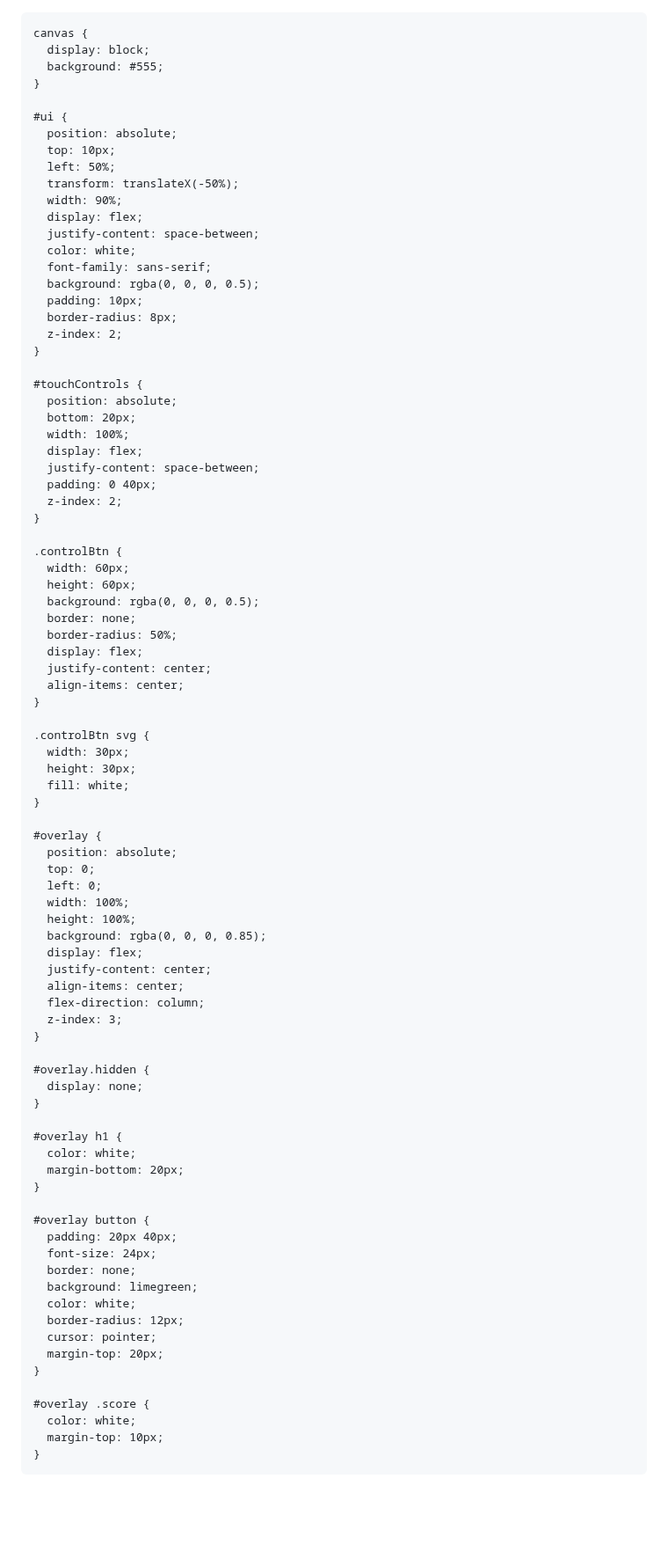
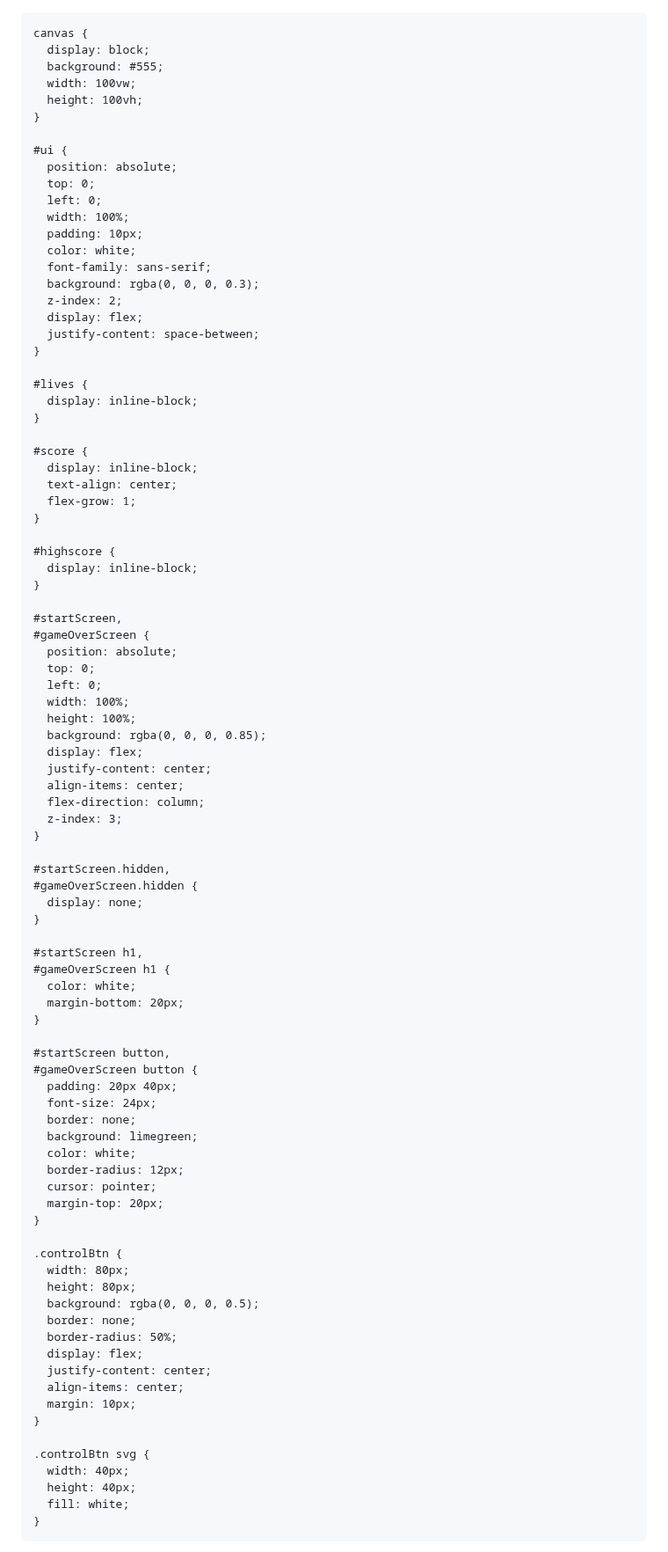
Before and after one commit to max70050/Game, a Markdown page: README.md, the part around one of its changes. Shown at 88% size. Drawn GitHub-style; blank space fills up the shorter version.

```diff
--- a/README.md
+++ b/README.md
@@ -14,52 +14,40 @@
     canvas {
       display: block;
       background: #555;
+      width: 100vw;
+      height: 100vh;
     }
 
     #ui {
       position: absolute;
-      top: 10px;
-      left: 50%;
-      transform: translateX(-50%);
-      width: 90%;
+      top: 0;
+      left: 0;
+      width: 100%;
+      padding: 10px;
+      color: white;
+      font-family: sans-serif;
+      background: rgba(0, 0, 0, 0.3);
+      z-index: 2;
       display: flex;
       justify-content: space-between;
-      color: white;
-      font-family: sans-serif;
-      background: rgba(0, 0, 0, 0.5);
-      padding: 10px;
-      border-radius: 8px;
-      z-index: 2;
     }
 
-    #touchControls {
-      position: absolute;
-      bottom: 20px;
-      width: 100%;
-      display: flex;
-      justify-content: space-between;
-      padding: 0 40px;
-      z-index: 2;
+    #lives {
+      display: inline-block;
     }
 
-    .controlBtn {
-      width: 60px;
-      height: 60px;
-      background: rgba(0, 0, 0, 0.5);
-      border: none;
-      border-radius: 50%;
-      display: flex;
-      justify-content: center;
-      align-items: center;
+    #score {
+      display: inline-block;
+      text-align: center;
+      flex-grow: 1;
     }
 
-    .controlBtn svg {
-      width: 30px;
-      height: 30px;
-      fill: white;
+    #highscore {
+      display: inline-block;
     }
 
-    #overlay {
+    #startScreen,
+    #gameOverScreen {
       position: absolute;
       top: 0;
       left: 0;
@@ -73,16 +61,19 @@
       z-index: 3;
     }
 
-    #overlay.hidden {
+    #startScreen.hidden,
+    #gameOverScreen.hidden {
       display: none;
     }
 
-    #overlay h1 {
+    #startScreen h1,
+    #gameOverScreen h1 {
       color: white;
       margin-bottom: 20px;
     }
 
-    #overlay button {
+    #startScreen button,
+    #gameOverScreen button {
       padding: 20px 40px;
       font-size: 24px;
       border: none;
@@ -93,9 +84,22 @@
       margin-top: 20px;
     }
 
-    #overlay .score {
-      color: white;
-      margin-top: 10px;
+    .controlBtn {
+      width: 80px;
+      height: 80px;
+      background: rgba(0, 0, 0, 0.5);
+      border: none;
+      border-radius: 50%;
+      display: flex;
+      justify-content: center;
+      align-items: center;
+      margin: 10px;
+    }
+
+    .controlBtn svg {
+      width: 40px;
+      height: 40px;
+      fill: white;
     }
   </style>
 </head>
```
Also changed, not shown: other parts of README.md (+61 -126 lines).
